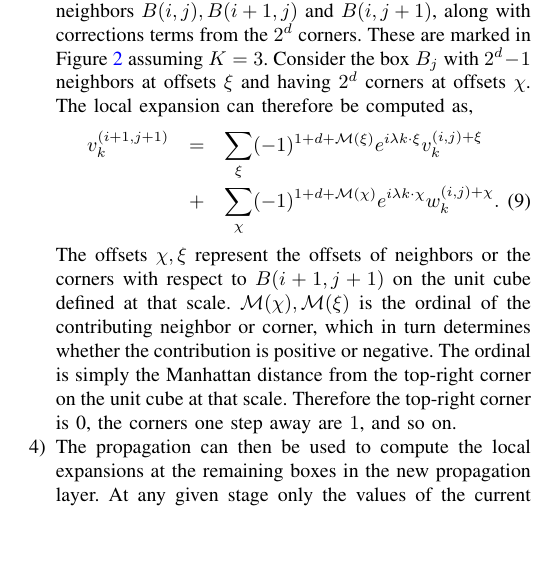
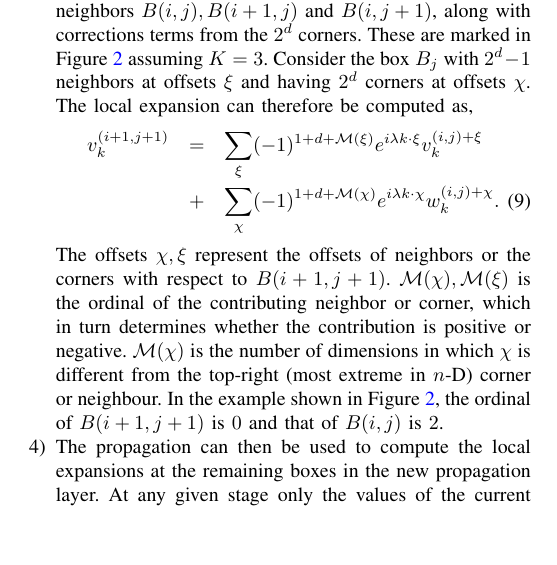
Before and after one commit to rahulsampath/pfgt, a LaTeX paper (pFGT/doc/sc10.tex, which reads pFGT/doc/sweep.tex): part of one column of page 4 of 10, cut so that both start at the same text. Compiled offline with pdfLaTeX.

Commit message:
changes to sweep description.

```diff
--- a/pFGT/doc/sweep.tex
+++ b/pFGT/doc/sweep.tex
@@ -99,7 +99,9 @@ algorithm are as follows,
     % & +& \sum_{\eta_{i,j}= 0,1} (-1)^{1 + d + |\eta|_1} e^{iz_k\eta ns/\sqrt{\delta}} w_k^{i+\eta_i, j+\eta_j}.
     & +& \sum_{\chi} (-1)^{1 + d + \mathcal{M}(\chi)} e^{i\lambda k\cdot \chi} w_k^{(i,j)+\chi}. \label{eqn:sweep}
     \end{eqnarray}
-    The offsets $\chi, \xi$ represent the offsets of neighbors or the corners with respect to $B(i+1, j+1)$ on the unit cube defined at that scale. $\mathcal{M}(\chi), \mathcal{M}(\xi)$ is the ordinal of the contributing neighbor or corner, which in turn determines whether the contribution is positive or negative. The ordinal is simply the Manhattan distance from the top-right corner on the unit cube at that scale. Therefore the top-right corner is 0, the corners one step away are $1$, and so on.
+    The offsets $\chi, \xi$ represent the offsets of neighbors or the corners with respect to $B(i+1, j+1)$. $\mathcal{M}(\chi), \mathcal{M}(\xi)$ is the ordinal of the contributing neighbor or corner, which in turn determines whether the contribution is positive or negative. $\mathcal{M}(\chi)$ is the number of dimensions in which $\chi$ is different from the top-right (most extreme in $n$-D) corner or neighbour. In the example shown in Figure \ref{fig:w2l}, the ordinal of $B(i+1, j+1)$ is $0$ and that of $B(i, j)$ is $2$.
+%The ordinal is simply the manhattan distance from the top-right corner on the unit cube at that scale. Therefore the top-right corner is 0, the corners one step away are $1$, and so on.
+
  %   e^{iz_k s/\sqrt{\delta}} v_k^{i+1,j} + e^{iz_k s/\sqrt{\delta}} v_k^{i,j+1} - e^{iz_k s/\sqrt{\delta}} v_k^{i,j} - e^{iz_k ns/\sqrt{\delta}} w_k^{i+n+1,j+n+1} + e^{-iz_k ns/\sqrt{\delta}} w_k^{i-n,j-n}
 
   \item The propagation can then be used to compute the local expansions at the remaining boxes in
```
